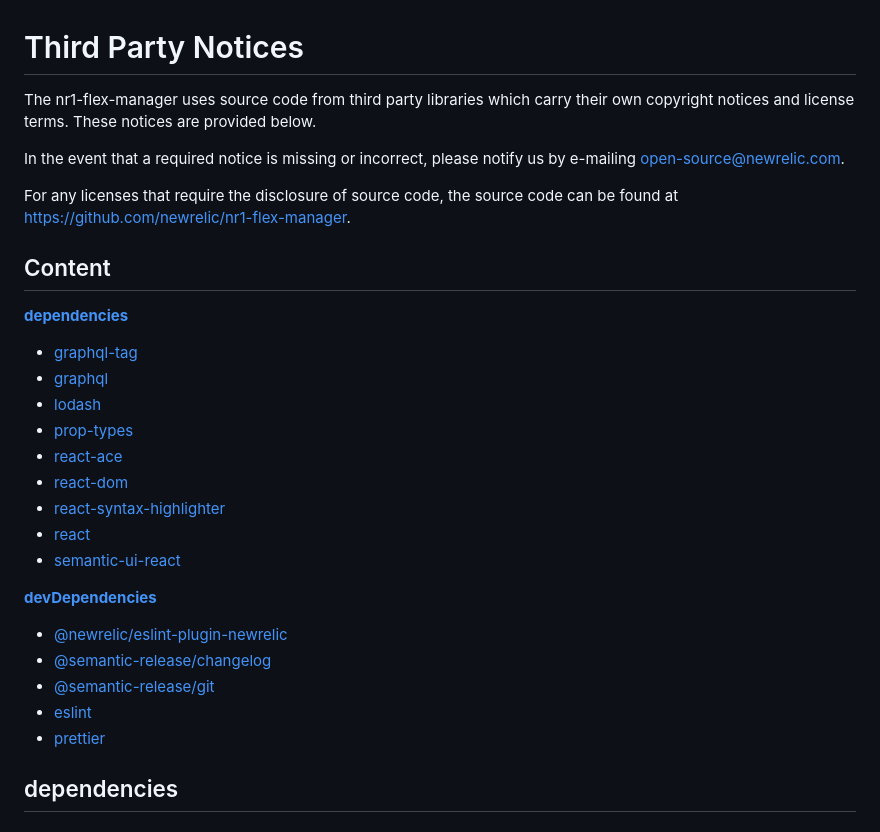
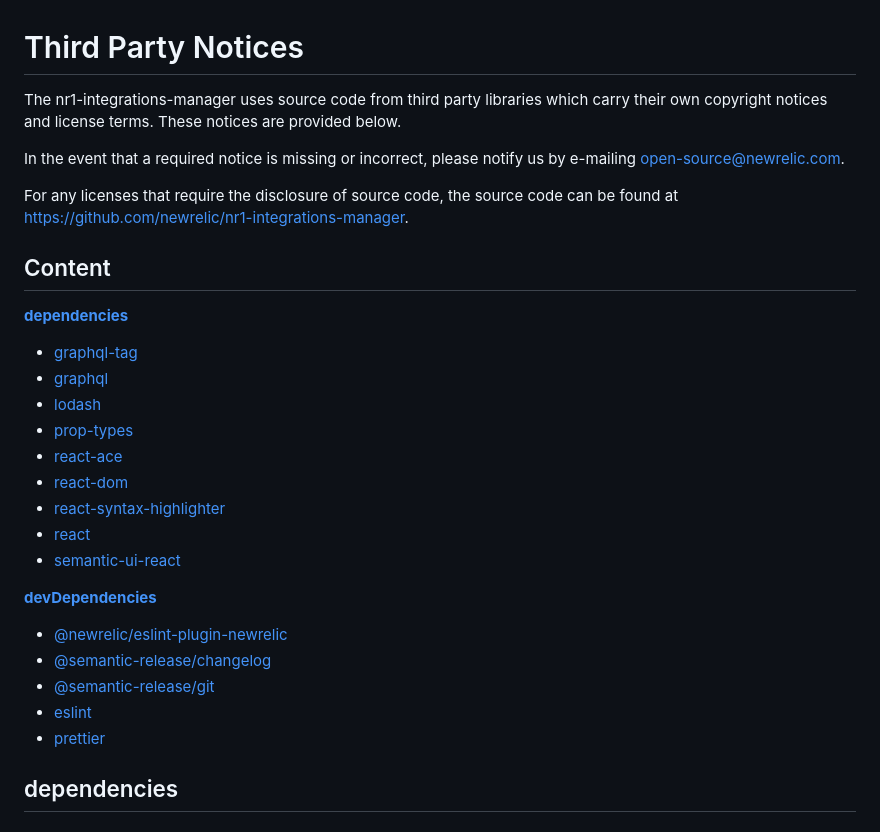
Before and after one commit to newrelic/nr1-integrations-manager, a Markdown page: THIRD_PARTY_NOTICES.md, the part around one of its changes. Drawn GitHub-style.

```diff
--- a/THIRD_PARTY_NOTICES.md
+++ b/THIRD_PARTY_NOTICES.md
@@ -1,6 +1,6 @@
 # Third Party Notices
 
-The nr1-flex-manager uses source code from third party libraries which carry
+The nr1-integrations-manager uses source code from third party libraries which carry
 their own copyright notices and license terms. These notices are provided
 below.
 
@@ -8,30 +8,29 @@ In the event that a required notice is missing or incorrect, please notify us
 by e-mailing [open-source@newrelic.com](mailto:open-source@newrelic.com).
 
 For any licenses that require the disclosure of source
-code, the source code can be found at [https://github.com/newrelic/nr1-flex-manager](https://github.com/newrelic/nr1-flex-manager).
+code, the source code can be found at [https://github.com/newrelic/nr1-integrations-manager](https://github.com/newrelic/nr1-integrations-manager).
 
 ## Content
 
 **[dependencies](#dependencies)**
 
-* [graphql-tag](#graphql-tag)
-* [graphql](#graphql)
-* [lodash](#lodash)
-* [prop-types](#prop-types)
-* [react-ace](#react-ace)
-* [react-dom](#react-dom)
-* [react-syntax-highlighter](#react-syntax-highlighter)
-* [react](#react)
-* [semantic-ui-react](#semantic-ui-react)
+- [graphql-tag](#graphql-tag)
+- [graphql](#graphql)
+- [lodash](#lodash)
+- [prop-types](#prop-types)
+- [react-ace](#react-ace)
+- [react-dom](#react-dom)
+- [react-syntax-highlighter](#react-syntax-highlighter)
+- [react](#react)
+- [semantic-ui-react](#semantic-ui-react)
 
 **[devDependencies](#devDependencies)**
 
-* [@newrelic/eslint-plugin-newrelic](#newreliceslint-plugin-newrelic)
-* [@semantic-release/changelog](#semantic-releasechangelog)
-* [@semantic-release/git](#semantic-releasegit)
-* [eslint](#eslint)
-* [prettier](#prettier)
-
+- [@newrelic/eslint-plugin-newrelic](#newreliceslint-plugin-newrelic)
+- [@semantic-release/changelog](#semantic-releasechangelog)
+- [@semantic-release/git](#semantic-releasegit)
+- [eslint](#eslint)
+- [prettier](#prettier)
 
 ## dependencies
 
```
Also changed, not shown: other parts of THIRD_PARTY_NOTICES.md (+0 -1 lines), README.md (+2 -2 lines), catalog/screenshots/nr1-flex-manager-1.png (deleted), catalog/screenshots/nr1-integrations-manager-1.png (added), 2 other files.
